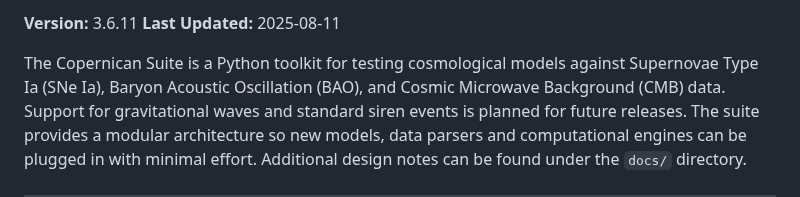
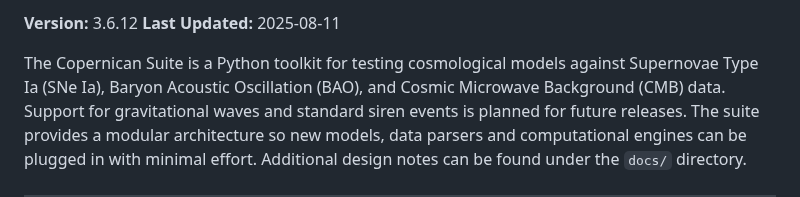
Before and after one commit to apostolovbg/copernican, a Markdown page: README.md, the part around the change. Drawn GitHub-style.

Commit message:
Update documentation version to 3.6.12

```diff
--- a/README.md
+++ b/README.md
@@ -1,4 +1,4 @@
-**Version:** 3.6.11
+**Version:** 3.6.12
 **Last Updated:** 2025-08-11
 
 The Copernican Suite is a Python toolkit for testing cosmological models
```
Also changed, not shown: CHANGELOG.md (+1 -0 lines), PLAN.md (+2 -2 lines).
